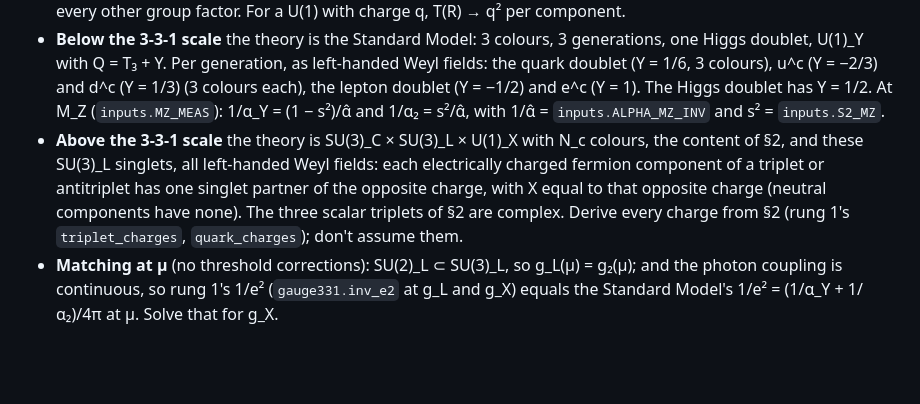
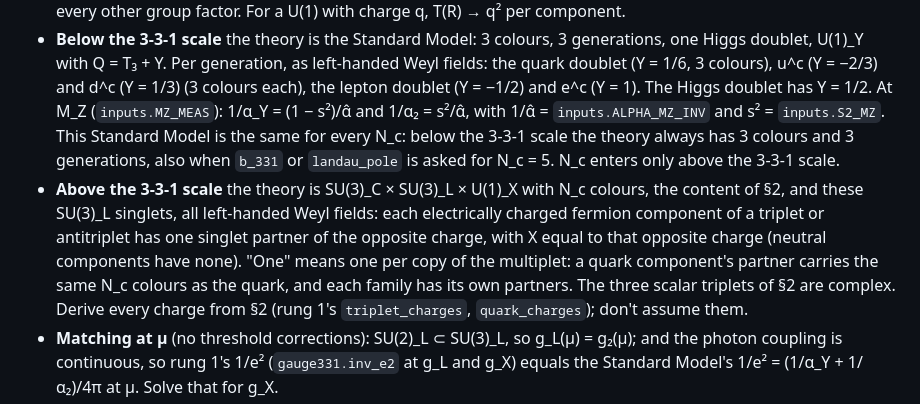
Before and after one commit to sheldonlindberg-afk/STUR-Physics-Lab, a Markdown page: rebuild/SPEC.md, the part around the change. GitHub-like rendering; blank space fills up the shorter version.

Commit message:
rebuild: SPEC section 9 states the two readings both running builders chose
Owner-approved: singlet partners are one per copy of the multiplet (N_c colours, per family), and
the Standard Model below the 3-3-1 scale is the 3-colour, 3-generation one for every N_c.

Co-Authored-By: Claude Opus 5.5 <noreply@anthropic.com>
Claude-Session: https://claude.ai/code/session_01P5oiB5oEZ2fzknwT1cdGuP

```diff
--- a/rebuild/SPEC.md
+++ b/rebuild/SPEC.md
@@ -224,11 +224,15 @@ component is read on dt∧dr∧dθ∧dφ. `action_coefficients` uses both.
   quark doublet (Y = 1/6, 3 colours), u^c (Y = −2/3) and d^c (Y = 1/3) (3 colours each), the
   lepton doublet (Y = −1/2) and e^c (Y = 1). The Higgs doublet has Y = 1/2. At M_Z
   (`inputs.MZ_MEAS`): 1/α_Y = (1 − s²)/α̂ and 1/α₂ = s²/α̂, with 1/α̂ = `inputs.ALPHA_MZ_INV`
-  and s² = `inputs.S2_MZ`.
+  and s² = `inputs.S2_MZ`. This Standard Model is the same for every N_c: below the 3-3-1
+  scale the theory always has 3 colours and 3 generations, also when `b_331` or
+  `landau_pole` is asked for N_c = 5. N_c enters only above the 3-3-1 scale.
 - **Above the 3-3-1 scale** the theory is SU(3)_C × SU(3)_L × U(1)_X with N_c colours, the
   content of §2, and these SU(3)_L singlets, all left-handed Weyl fields: each electrically
   charged fermion component of a triplet or antitriplet has one singlet partner of the
-  opposite charge, with X equal to that opposite charge (neutral components have none). The
+  opposite charge, with X equal to that opposite charge (neutral components have none).
+  "One" means one per copy of the multiplet: a quark component's partner carries the same
+  N_c colours as the quark, and each family has its own partners. The
   three scalar triplets of §2 are complex. Derive every charge from §2 (rung 1's
   `triplet_charges`, `quark_charges`); don't assume them.
 - **Matching at μ** (no threshold corrections): SU(2)_L ⊂ SU(3)_L, so g_L(μ) = g₂(μ); and the
```
